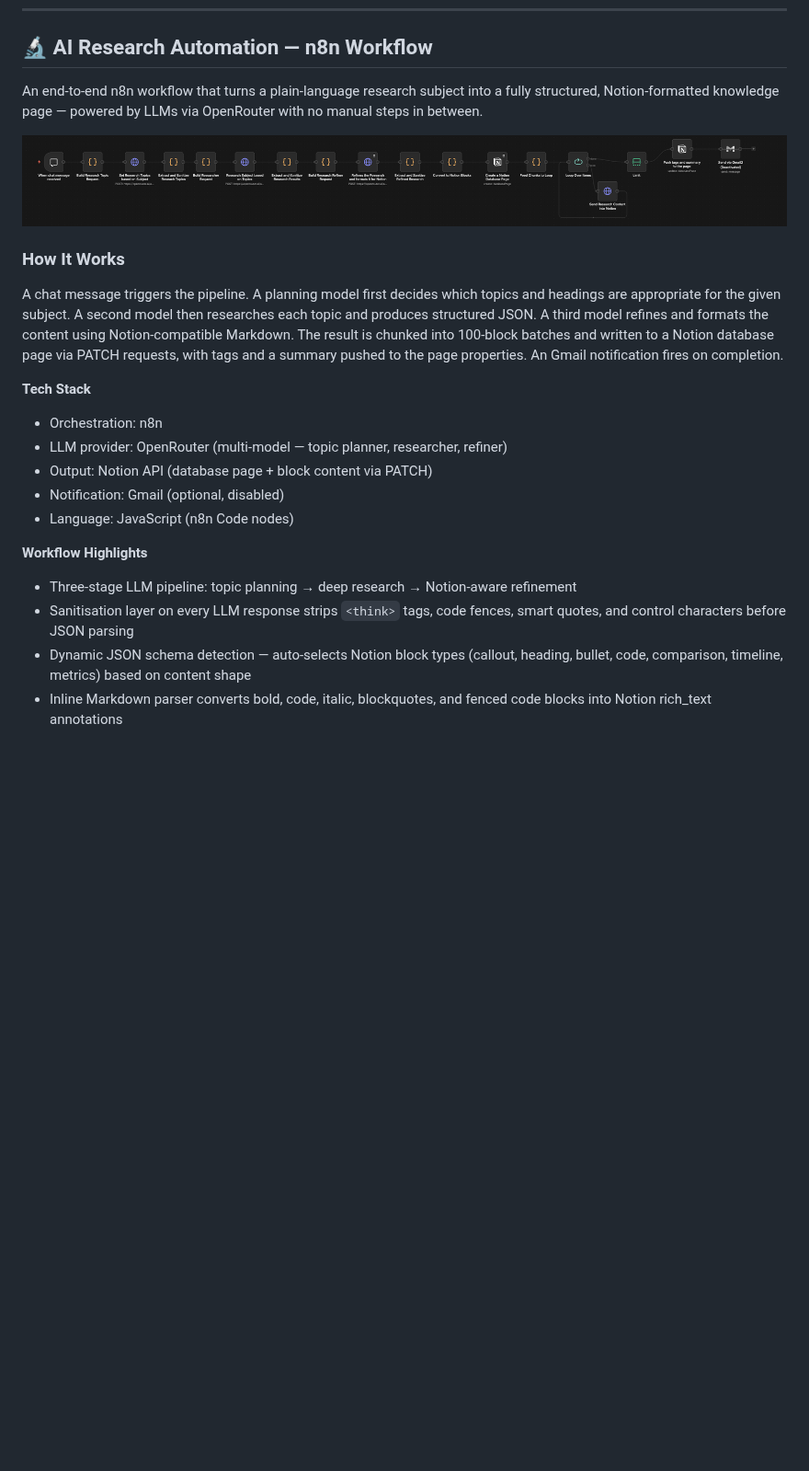
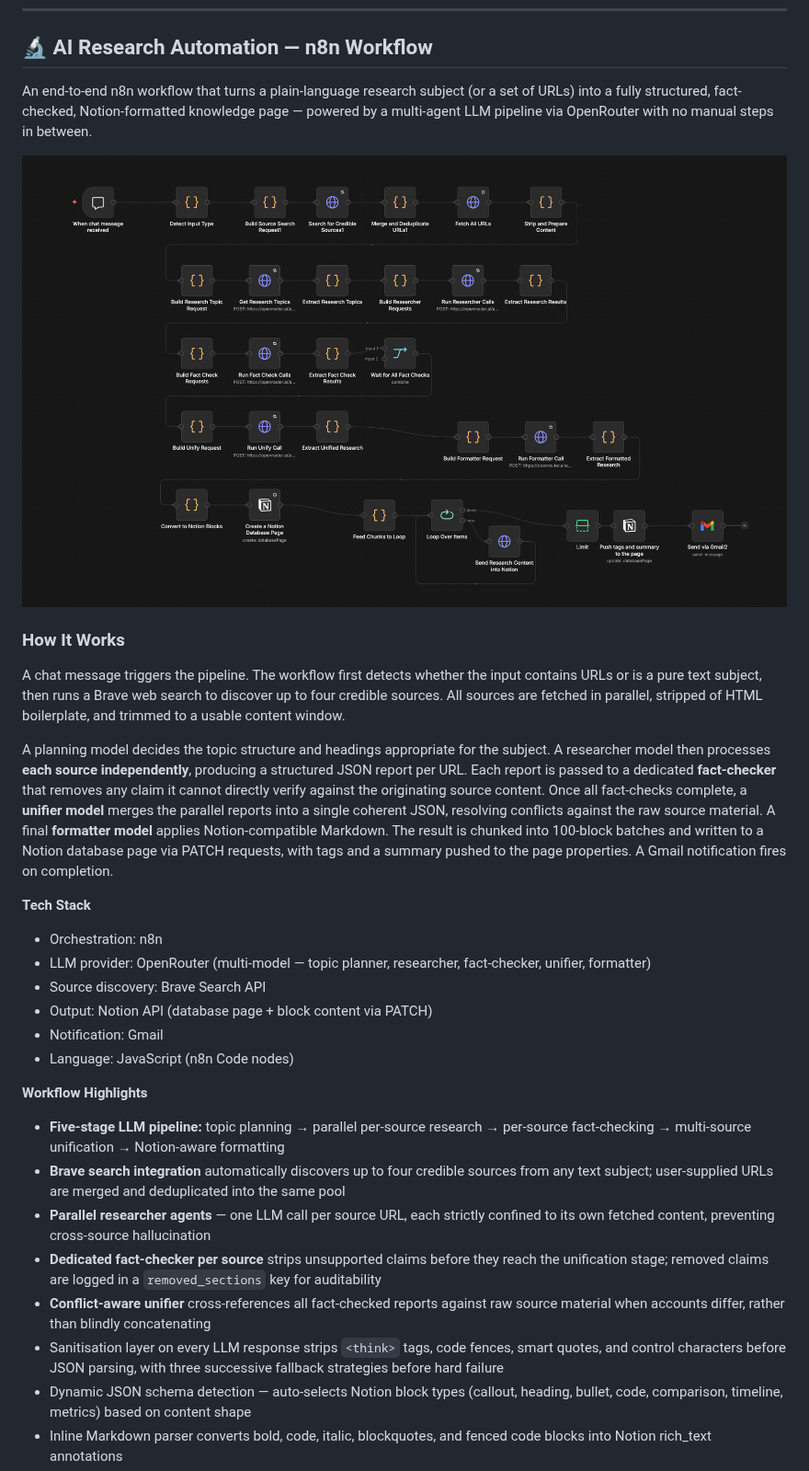
Before and after one commit to miikakinnunen/miikakinnunen, a Markdown page: README.md, the part around the change. Shown at 92% size. Drawn GitHub-style; pictures changed too: media/ai-researcher-template.png; blank space fills up the shorter version.

Commit message:
improved AI researcher

```diff
--- a/README.md
+++ b/README.md
@@ -504,24 +504,31 @@ The bots act as automated players focused on survival through avoidance and stra
 
 ## 🔬 AI Research Automation — n8n Workflow
 
-An end-to-end n8n workflow that turns a plain-language research subject into a fully structured, Notion-formatted knowledge page — powered by LLMs via OpenRouter with no manual steps in between.
+An end-to-end n8n workflow that turns a plain-language research subject (or a set of URLs) into a fully structured, fact-checked, Notion-formatted knowledge page — powered by a multi-agent LLM pipeline via OpenRouter with no manual steps in between.
 
 <img src="./media/ai-researcher-template.png" />
 
 ### How It Works
 
-A chat message triggers the pipeline. A planning model first decides which topics and headings are appropriate for the given subject. A second model then researches each topic and produces structured JSON. A third model refines and formats the content using Notion-compatible Markdown. The result is chunked into 100-block batches and written to a Notion database page via PATCH requests, with tags and a summary pushed to the page properties. An Gmail notification fires on completion.
+A chat message triggers the pipeline. The workflow first detects whether the input contains URLs or is a pure text subject, then runs a Brave web search to discover up to four credible sources. All sources are fetched in parallel, stripped of HTML boilerplate, and trimmed to a usable content window.
+
+A planning model decides the topic structure and headings appropriate for the subject. A researcher model then processes **each source independently**, producing a structured JSON report per URL. Each report is passed to a dedicated **fact-checker** that removes any claim it cannot directly verify against the originating source content. Once all fact-checks complete, a **unifier model** merges the parallel reports into a single coherent JSON, resolving conflicts against the raw source material. A final **formatter model** applies Notion-compatible Markdown. The result is chunked into 100-block batches and written to a Notion database page via PATCH requests, with tags and a summary pushed to the page properties. A Gmail notification fires on completion.
 
 **Tech Stack**
 - Orchestration: n8n
-- LLM provider: OpenRouter (multi-model — topic planner, researcher, refiner)
+- LLM provider: OpenRouter (multi-model — topic planner, researcher, fact-checker, unifier, formatter)
+- Source discovery: Brave Search API
 - Output: Notion API (database page + block content via PATCH)
-- Notification: Gmail (optional, disabled)
+- Notification: Gmail
 - Language: JavaScript (n8n Code nodes)
 
 **Workflow Highlights**
-- Three-stage LLM pipeline: topic planning → deep research → Notion-aware refinement
-- Sanitisation layer on every LLM response strips `<think>` tags, code fences, smart quotes, and control characters before JSON parsing
+- **Five-stage LLM pipeline:** topic planning → parallel per-source research → per-source fact-checking → multi-source unification → Notion-aware formatting
+- **Brave search integration** automatically discovers up to four credible sources from any text subject; user-supplied URLs are merged and deduplicated into the same pool
+- **Parallel researcher agents** — one LLM call per source URL, each strictly confined to its own fetched content, preventing cross-source hallucination
+- **Dedicated fact-checker per source** strips unsupported claims before they reach the unification stage; removed claims are logged in a `removed_sections` key for auditability
+- **Conflict-aware unifier** cross-references all fact-checked reports against raw source material when accounts differ, rather than blindly concatenating
+- Sanitisation layer on every LLM response strips `<think>` tags, code fences, smart quotes, and control characters before JSON parsing, with three successive fallback strategies before hard failure
 - Dynamic JSON schema detection — auto-selects Notion block types (callout, heading, bullet, code, comparison, timeline, metrics) based on content shape
 - Inline Markdown parser converts bold, code, italic, blockquotes, and fenced code blocks into Notion rich_text annotations
 - Chunked PATCH loop handles Notion's 100-block-per-request limit without manual intervention
```
